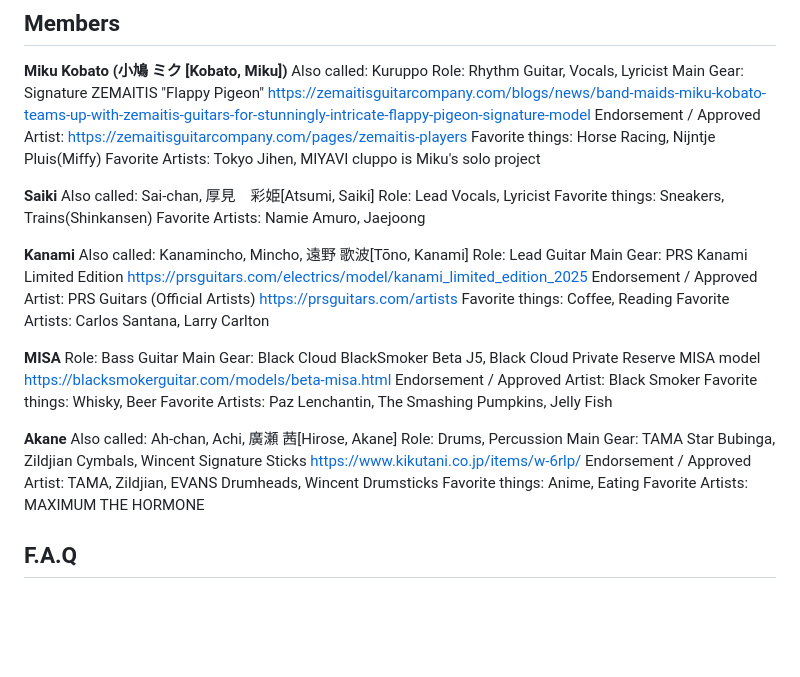
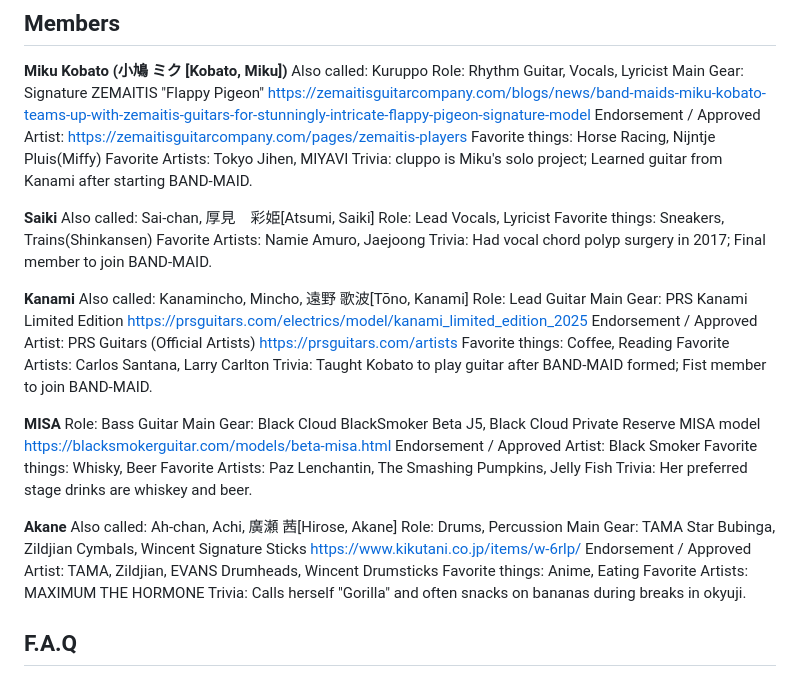
Before and after one commit to DriveTimeBM/BAND-MAID_gpt, a Markdown page: glossary/BAND-MAID Overview.md, the part around the change. Drawn GitHub-style; blank space fills up the shorter version.

Commit message:
Overview tweak

```diff
--- a/glossary/BAND-MAID Overview.md
+++ b/glossary/BAND-MAID Overview.md
@@ -14,13 +14,14 @@ Main Gear: Signature ZEMAITIS "Flappy Pigeon" <https://zemaitisguitarcompany.com
 Endorsement / Approved Artist:  <https://zemaitisguitarcompany.com/pages/zemaitis-players>
 Favorite things: Horse Racing, Nijntje Pluis(Miffy)
 Favorite Artists: Tokyo Jihen, MIYAVI
-cluppo is Miku's solo project
+Trivia: cluppo is Miku's solo project; Learned guitar from Kanami after starting BAND-MAID.
 
 **Saiki**
 Also called: Sai-chan, 厚見　彩姫[Atsumi, Saiki]
 Role: Lead Vocals, Lyricist
 Favorite things: Sneakers, Trains(Shinkansen)
 Favorite Artists: Namie Amuro, Jaejoong
+Trivia: Had vocal chord polyp surgery in 2017; Final member to join BAND-MAID.
 
 **Kanami**
 Also called: Kanamincho, Mincho, 遠野 歌波[Tōno, Kanami]
@@ -29,6 +30,7 @@ Main Gear: PRS Kanami Limited Edition <https://prsguitars.com/electrics/model/ka
 Endorsement / Approved Artist: PRS Guitars (Official Artists) <https://prsguitars.com/artists>
 Favorite things: Coffee, Reading
 Favorite Artists: Carlos Santana, Larry Carlton
+Trivia: Taught Kobato to play guitar after BAND-MAID formed; Fist member to join BAND-MAID.
 
 **MISA**
 Role: Bass Guitar
@@ -36,6 +38,7 @@ Main Gear: Black Cloud BlackSmoker Beta J5, Black Cloud Private Reserve MISA mod
 Endorsement / Approved Artist: Black Smoker
 Favorite things: Whisky, Beer
 Favorite Artists: Paz Lenchantin, The Smashing Pumpkins, Jelly Fish
+Trivia: Her preferred stage drinks are whiskey and beer.
 
 **Akane**
 Also called: Ah-chan, Achi, 廣瀬 茜[Hirose, Akane]
@@ -44,6 +47,7 @@ Main Gear: TAMA Star Bubinga, Zildjian Cymbals, Wincent Signature Sticks <https:
 Endorsement / Approved Artist: TAMA, Zildjian, EVANS Drumheads, Wincent Drumsticks
 Favorite things: Anime, Eating
 Favorite Artists: MAXIMUM THE HORMONE
+Trivia: Calls herself "Gorilla" and often snacks on bananas during breaks in okyuji.
 
 ## F.A.Q ##
 
```
